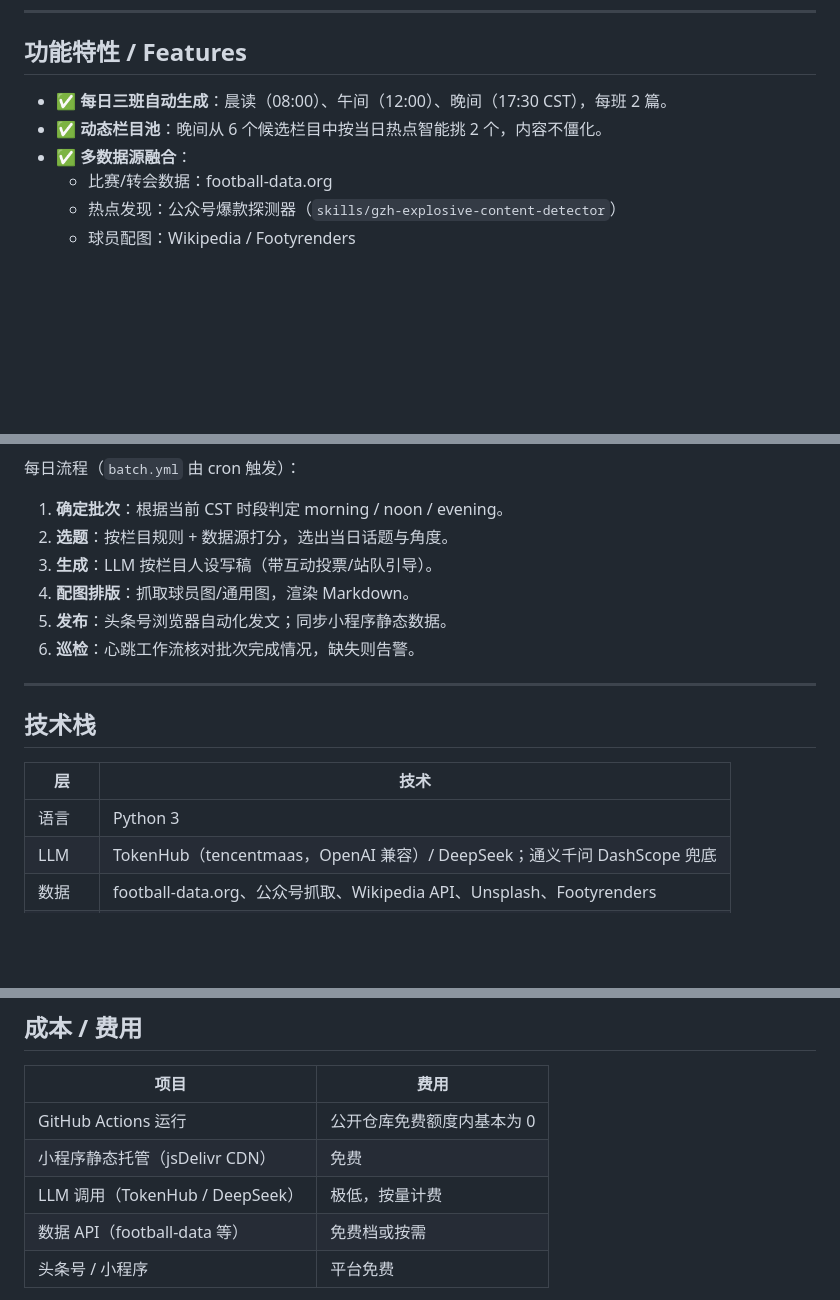
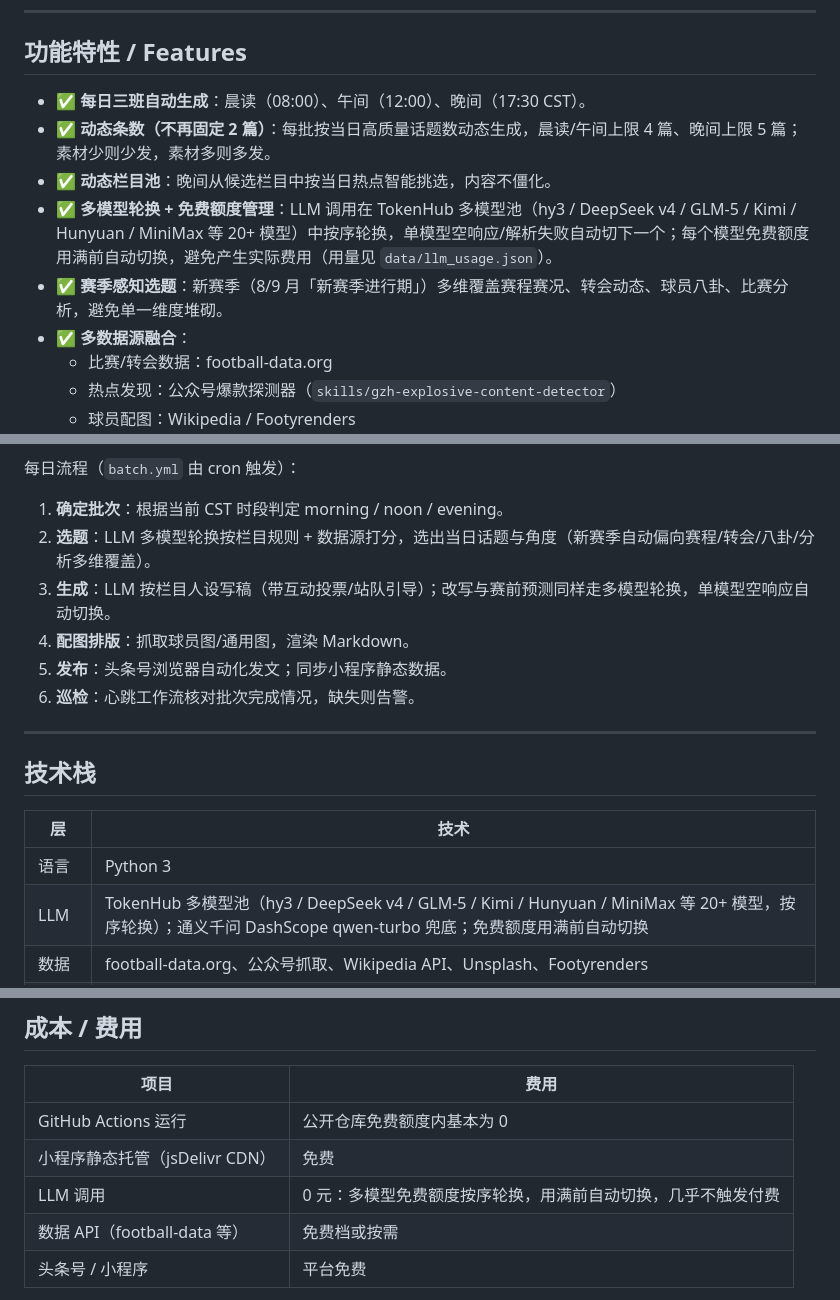
Before and after one commit to chenwu6688/football-auto-publish, a Markdown page: README.md, 3 parts joined by grey strips. GitHub-like rendering; blank space fills up the shorter version.

Commit message:
docs: 同步 README 至最新代码状态（动态条数/多模型轮换/赛季感知）

```diff
--- a/README.md
+++ b/README.md
@@ -61,8 +61,11 @@ Fork it, configure your Secrets, and you own your own football AI account. See t
 
 ## 功能特性 / Features
 
-- ✅ **每日三班自动生成**：晨读（08:00）、午间（12:00）、晚间（17:30 CST），每班 2 篇。
-- ✅ **动态栏目池**：晚间从 6 个候选栏目中按当日热点智能挑 2 个，内容不僵化。
+- ✅ **每日三班自动生成**：晨读（08:00）、午间（12:00）、晚间（17:30 CST）。
+- ✅ **动态条数（不再固定 2 篇）**：每批按当日高质量话题数动态生成，晨读/午间上限 4 篇、晚间上限 5 篇；素材少则少发，素材多则多发。
+- ✅ **动态栏目池**：晚间从候选栏目中按当日热点智能挑选，内容不僵化。
+- ✅ **多模型轮换 + 免费额度管理**：LLM 调用在 TokenHub 多模型池（hy3 / DeepSeek v4 / GLM-5 / Kimi / Hunyuan / MiniMax 等 20+ 模型）中按序轮换，单模型空响应/解析失败自动切下一个；每个模型免费额度用满前自动切换，避免产生实际费用（用量见 `data/llm_usage.json`）。
+- ✅ **赛季感知选题**：新赛季（8/9 月「新赛季进行期」）多维覆盖赛程赛况、转会动态、球员八卦、比赛分析，避免单一维度堆砌。
 - ✅ **多数据源融合**：
   - 比赛/转会数据：football-data.org
   - 热点发现：公众号爆款探测器（`skills/gzh-explosive-content-detector`）
@@ -93,8 +96,8 @@ flowchart LR
 每日流程（`batch.yml` 由 cron 触发）：
 
 1. **确定批次**：根据当前 CST 时段判定 morning / noon / evening。
-2. **选题**：按栏目规则 + 数据源打分，选出当日话题与角度。
-3. **生成**：LLM 按栏目人设写稿（带互动投票/站队引导）。
+2. **选题**：LLM 多模型轮换按栏目规则 + 数据源打分，选出当日话题与角度（新赛季自动偏向赛程/转会/八卦/分析多维覆盖）。
+3. **生成**：LLM 按栏目人设写稿（带互动投票/站队引导）；改写与赛前预测同样走多模型轮换，单模型空响应自动切换。
 4. **配图排版**：抓取球员图/通用图，渲染 Markdown。
 5. **发布**：头条号浏览器自动化发文；同步小程序静态数据。
 6. **巡检**：心跳工作流核对批次完成情况，缺失则告警。
@@ -106,7 +109,7 @@ flowchart LR
 | 层 | 技术 |
 |---|---|
 | 语言 | Python 3 |
-| LLM | TokenHub（tencentmaas，OpenAI 兼容）/ DeepSeek；通义千问 DashScope 兜底 |
+| LLM | TokenHub 多模型池（hy3 / DeepSeek v4 / GLM-5 / Kimi / Hunyuan / MiniMax 等 20+ 模型，按序轮换）；通义千问 DashScope qwen-turbo 兜底；免费额度用满前自动切换 |
 | 数据 | football-data.org、公众号抓取、Wikipedia API、Unsplash、Footyrenders |
 | 自动化 | GitHub Actions（`batch.yml` / `daily.yml` / `heartbeat.yml`） |
 | 浏览器 | Playwright（头条号发布） |
@@ -187,7 +190,7 @@ football-auto-publish/
 |---|---|
 | GitHub Actions 运行 | 公开仓库免费额度内基本为 0 |
 | 小程序静态托管（jsDelivr CDN） | 免费 |
-| LLM 调用（TokenHub / DeepSeek） | 极低，按量计费 |
+| LLM 调用 | 0 元：多模型免费额度按序轮换，用满前自动切换，几乎不触发付费 |
 | 数据 API（football-data 等） | 免费档或按需 |
 | 头条号 / 小程序 | 平台免费 |
 
```
Also changed, not shown: other parts of README.md (+1 -1 lines).
